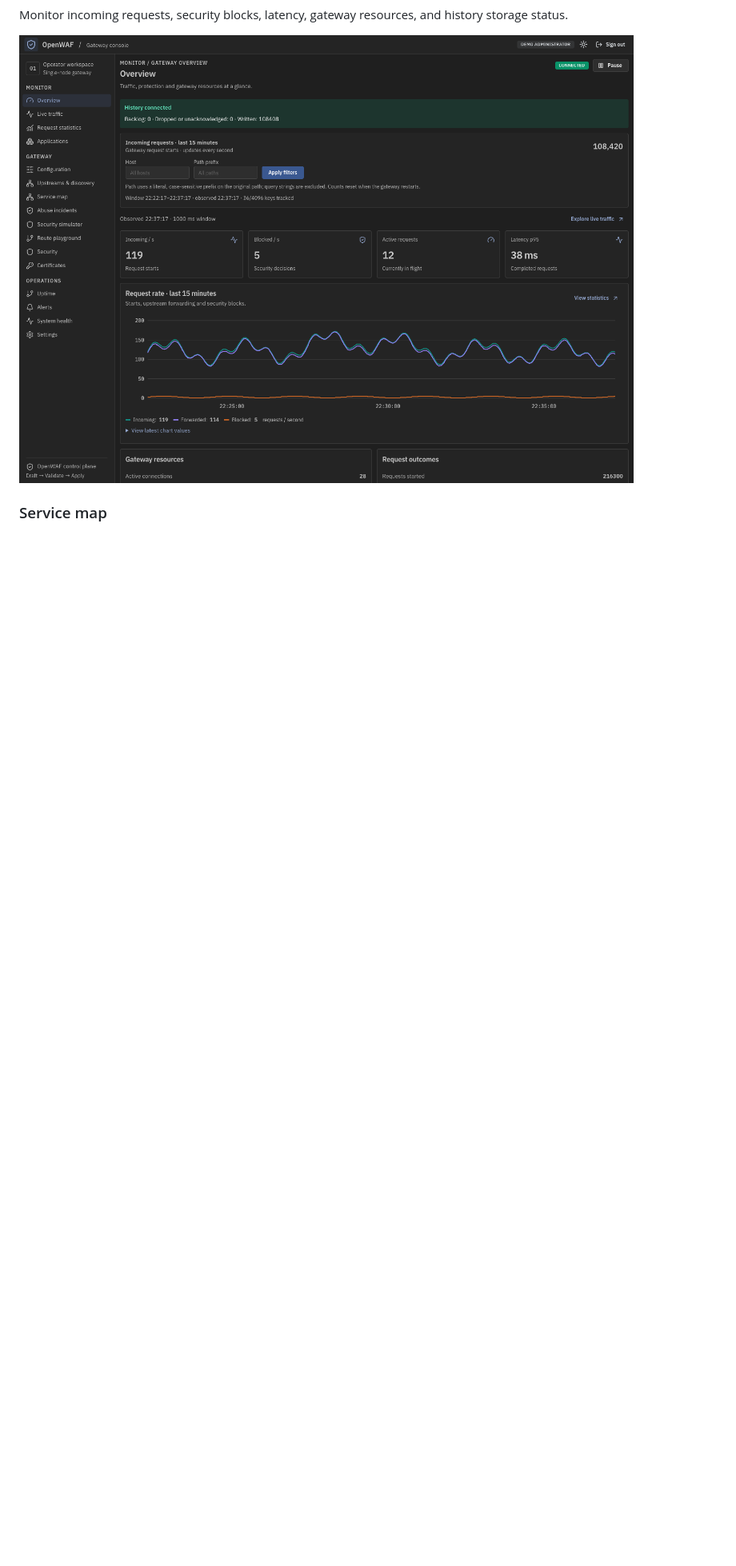
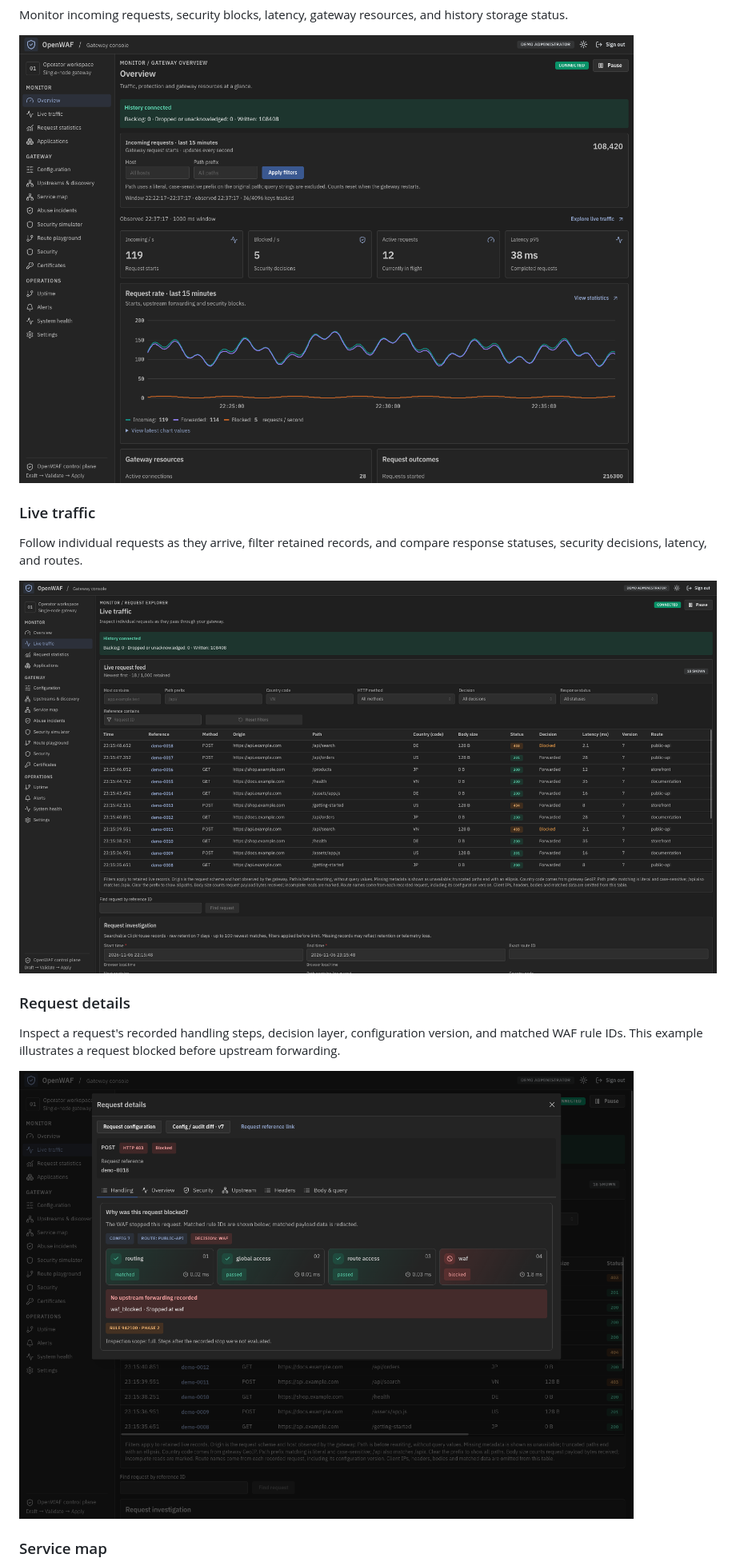
Before and after one commit to sonseait/openwaf, a Markdown page: README.md, the part around the change. Shown at 80% size. Drawn GitHub-style; pictures changed too: docs/screenshots/live-traffic.png (added), docs/screenshots/request-details.png (added); blank space fills up the shorter version.

Commit message:
Refactor code structure for improved readability and maintainability

```diff
--- a/README.md
+++ b/README.md
@@ -19,6 +19,18 @@ Captured from the current frontend running locally with synthetic API and realti
 Monitor incoming requests, security blocks, latency, gateway resources, and history storage status.
 
 ![OpenWAF dark-mode overview showing illustrative request counts, traffic charts, latency, and gateway resources](docs/screenshots/overview.png)
+
+### Live traffic
+
+Follow individual requests as they arrive, filter retained records, and compare response statuses, security decisions, latency, and routes.
+
+![OpenWAF live traffic feed showing synthetic requests, filters, response statuses, and forwarded or blocked decisions](docs/screenshots/live-traffic.png)
+
+### Request details
+
+Inspect a request's recorded handling steps, decision layer, configuration version, and matched WAF rule IDs. This example illustrates a request blocked before upstream forwarding.
+
+![OpenWAF request details showing an illustrative WAF block, recorded checkpoints, and matched rule 942100](docs/screenshots/request-details.png)
 
 ### Service map
 
```
